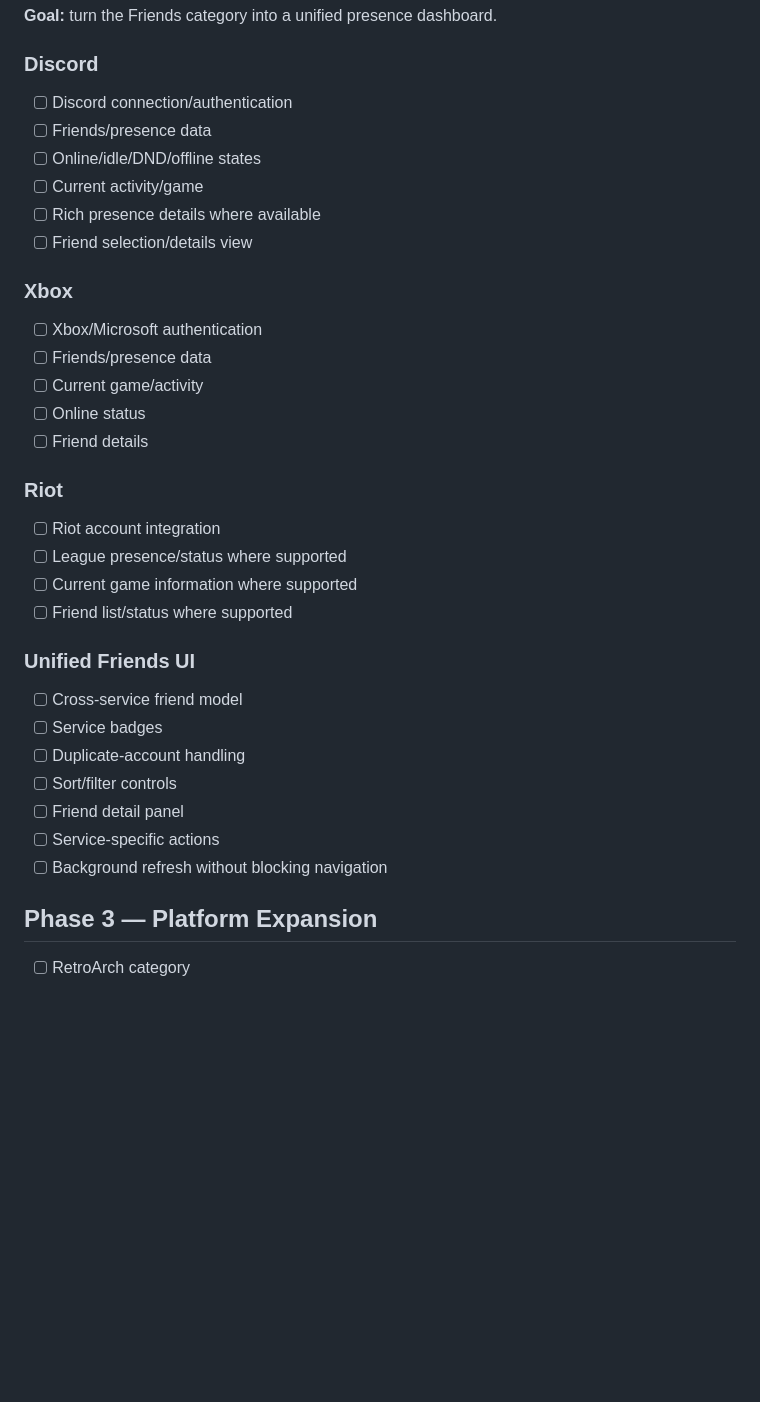
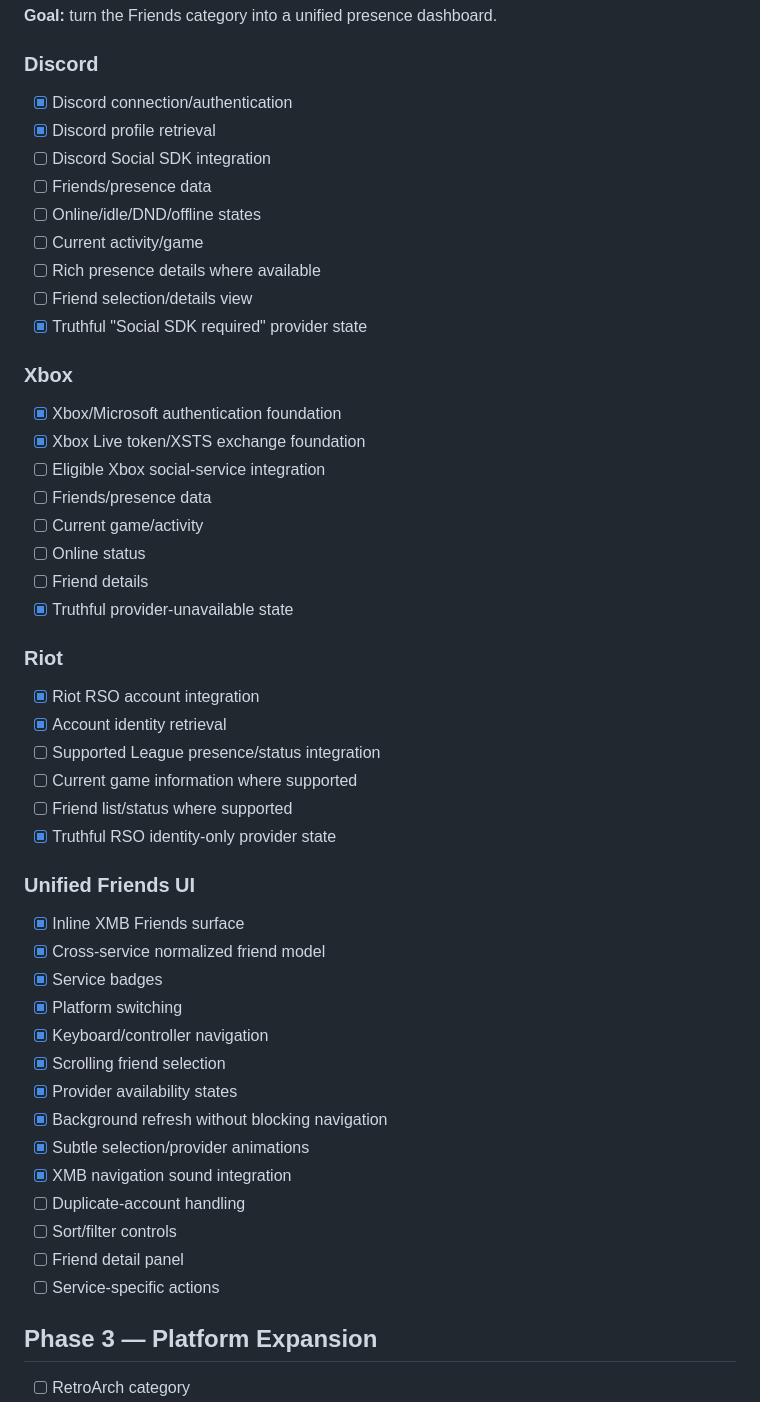
Before and after one commit to knubgod/personal-xmb, a Markdown page: docs/ROADMAP.md, the part around one of its changes. GitHub-like rendering; blank space fills up the shorter version.

Commit message:
docs: update roadmap and Friends v2 status

```diff
--- a/docs/ROADMAP.md
+++ b/docs/ROADMAP.md
@@ -57,34 +57,49 @@ Personal XMB is being developed as a Windows/macOS XMB-style launcher: fast, vis
 **Goal:** turn the Friends category into a unified presence dashboard.
 
 ### Discord
-- [ ] Discord connection/authentication
+- [x] Discord connection/authentication
+- [x] Discord profile retrieval
+- [ ] Discord Social SDK integration
 - [ ] Friends/presence data
 - [ ] Online/idle/DND/offline states
 - [ ] Current activity/game
 - [ ] Rich presence details where available
 - [ ] Friend selection/details view
+- [x] Truthful "Social SDK required" provider state
 
 ### Xbox
-- [ ] Xbox/Microsoft authentication
+- [x] Xbox/Microsoft authentication foundation
+- [x] Xbox Live token/XSTS exchange foundation
+- [ ] Eligible Xbox social-service integration
 - [ ] Friends/presence data
 - [ ] Current game/activity
 - [ ] Online status
 - [ ] Friend details
+- [x] Truthful provider-unavailable state
 
 ### Riot
-- [ ] Riot account integration
-- [ ] League presence/status where supported
+- [x] Riot RSO account integration
+- [x] Account identity retrieval
+- [ ] Supported League presence/status integration
 - [ ] Current game information where supported
 - [ ] Friend list/status where supported
+- [x] Truthful RSO identity-only provider state
 
 ### Unified Friends UI
-- [ ] Cross-service friend model
-- [ ] Service badges
+- [x] Inline XMB Friends surface
+- [x] Cross-service normalized friend model
+- [x] Service badges
+- [x] Platform switching
+- [x] Keyboard/controller navigation
+- [x] Scrolling friend selection
+- [x] Provider availability states
+- [x] Background refresh without blocking navigation
+- [x] Subtle selection/provider animations
+- [x] XMB navigation sound integration
 - [ ] Duplicate-account handling
 - [ ] Sort/filter controls
 - [ ] Friend detail panel
 - [ ] Service-specific actions
-- [ ] Background refresh without blocking navigation
 
 ## Phase 3 — Platform Expansion
 
```
Also changed, not shown: other parts of docs/ROADMAP.md (+4 -2 lines).
